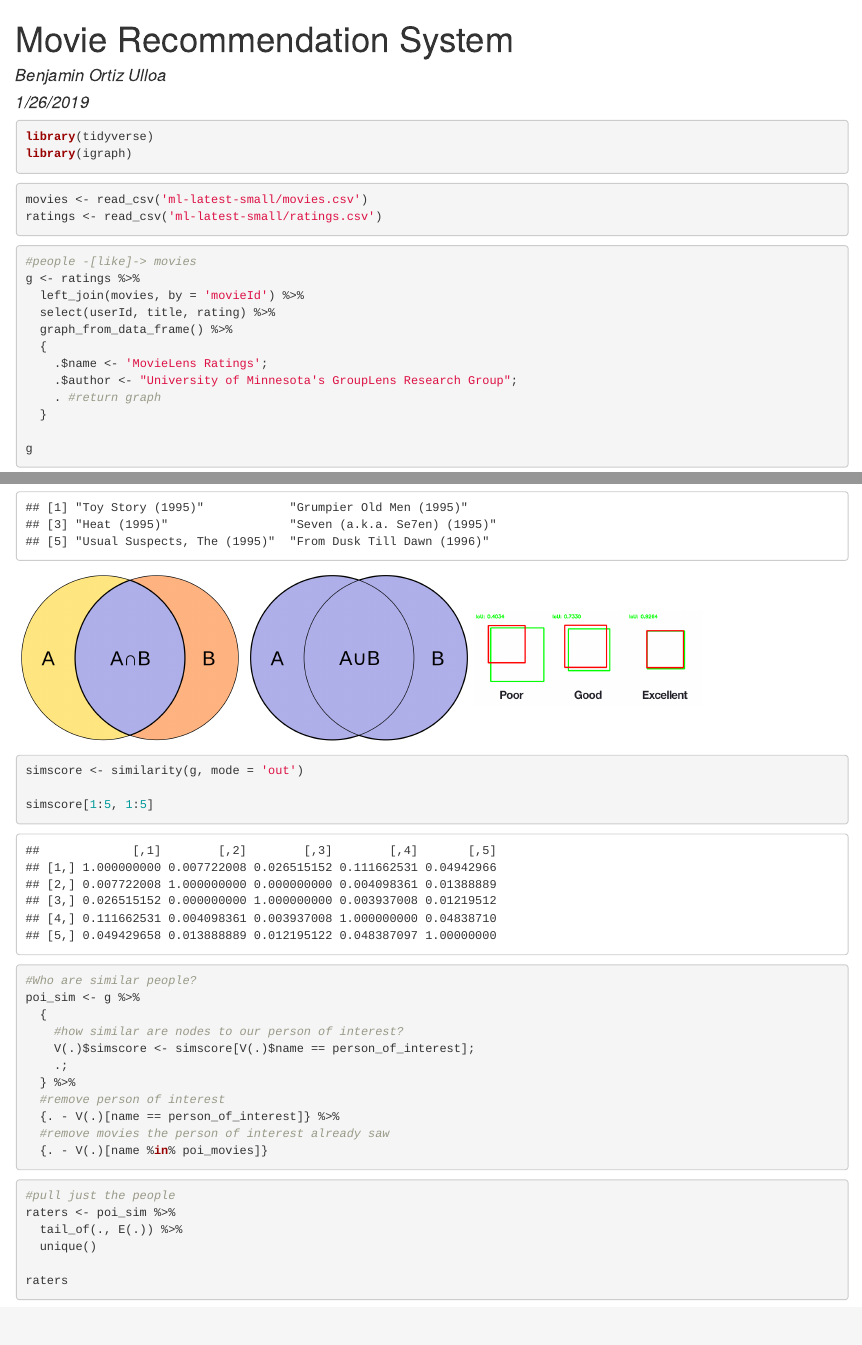
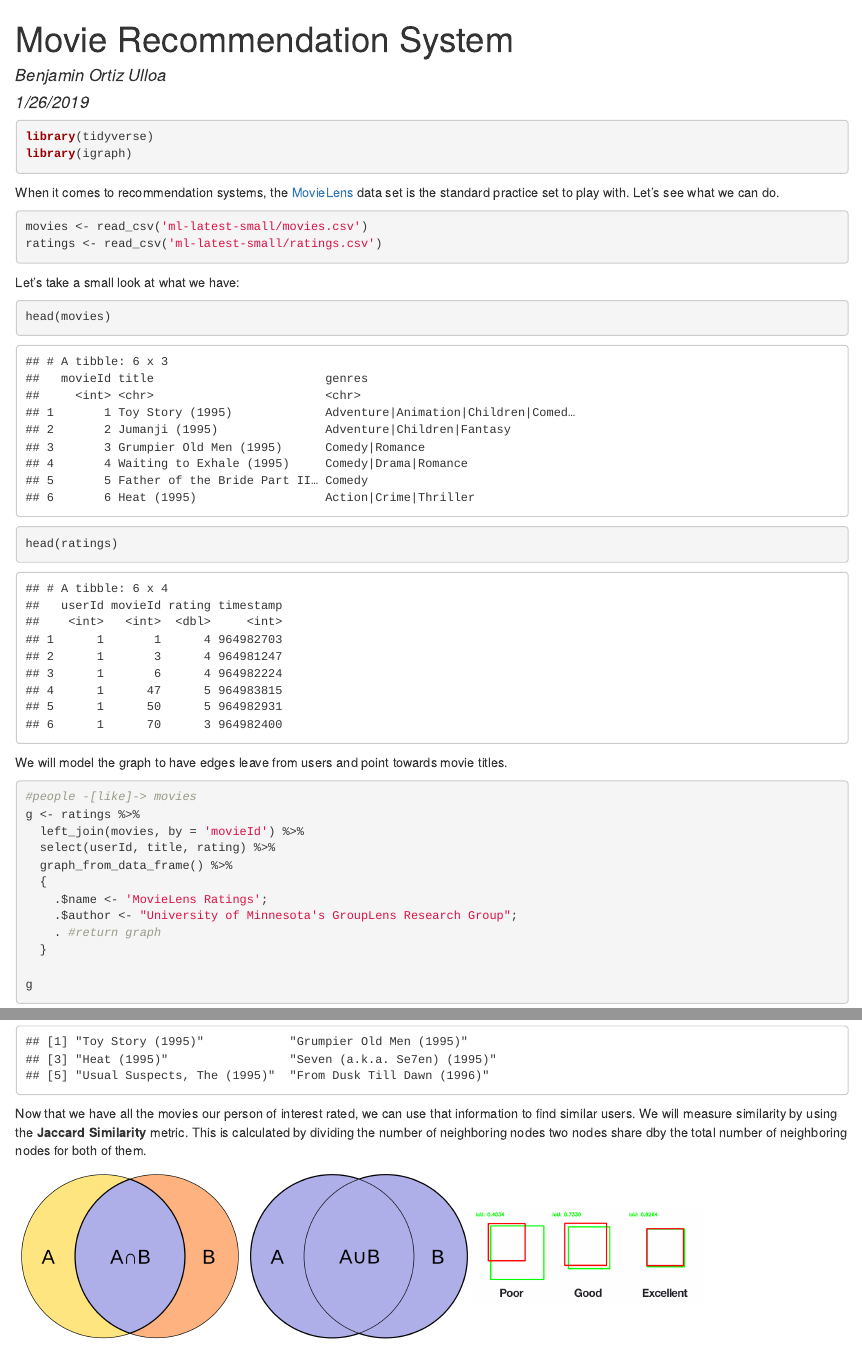
Before and after one commit to benjaminortizulloa/igraph-data-days-texas-2019, an R Markdown document (movie-recommendation.Rmd): the page in a window 1100 px wide, from its top, and a second part further down, joined at a grey line. The pictures show the output file movie-recommendation.html that the author committed with the source, opened offline.

Commit message:
done for now

````diff
--- a/movie-recommendation.Rmd
+++ b/movie-recommendation.Rmd
@@ -14,10 +14,22 @@ library(tidyverse)
 library(igraph)
 ```
 
+When it comes to recommendation systems, the [MovieLens](https://movielens.org/) data set is the standard practice set to play with. Let's see what we can do.
+
 ```{r, message = F}
 movies <- read_csv('ml-latest-small/movies.csv')
 ratings <- read_csv('ml-latest-small/ratings.csv')
 ```
+
+Let's take a small look at what we have:
+
+```{r}
+head(movies)
+
+head(ratings)
+```
+
+We will model the graph to have edges leave from users and point towards movie titles.
 
 ```{r}
 #people -[like]-> movies
@@ -64,11 +80,13 @@ poi_movies <- poi_ego %>%
 head(poi_movies)
 ```
 
+Now that we have all the movies our person of interest rated, we can use that information to find similar users. We will measure similarity by using the **Jaccard Similarity** metric. This is calculated by dividing the number of neighboring nodes two nodes share dby the total number of neighboring nodes for both of them.
+
 ```{r, echo = F, out.width='250px'}
 # https://en.wikipedia.org/wiki/Jaccard_index
-knitr::include_graphics('Intersection_of_sets_A_and_B.png')
-knitr::include_graphics('Union_of_sets_A_and_B.png')
-knitr::include_graphics('Intersection_over_Union_-_poor,_good_and_excellent_score.png')
+knitr::include_graphics('img/Intersection_of_sets_A_and_B.png')
+knitr::include_graphics('img/Union_of_sets_A_and_B.png')
+knitr::include_graphics('img/Intersection_over_Union_-_poor,_good_and_excellent_score.png')
 ```
 
 
````
Also changed, not shown: Union_of_sets_A_and_B.svg (deleted), ddt-2019-introduction.html (renamed from introduction.html), img/Intersection_of_sets_A_and_B.png (renamed from Intersection_of_sets_A_and_B.png), img/Intersection_over_Union_-_poor,_good_and_excellent_score.png (renamed from Intersection_over_Union_-_poor,_good_and_excellent_score.png), img/Union_of_sets_A_and_B.png (renamed from Union_of_sets_A_and_B.png), movie-recommendation.html, scraps/movie-recommendations..R (renamed from movie-recommendations..R), scraps/twitter-trolls-hashtags.R (renamed from twitter-trolls-hashtags.R), movie-recommendation.Rmd (11 more changed lines), 1 other file.
